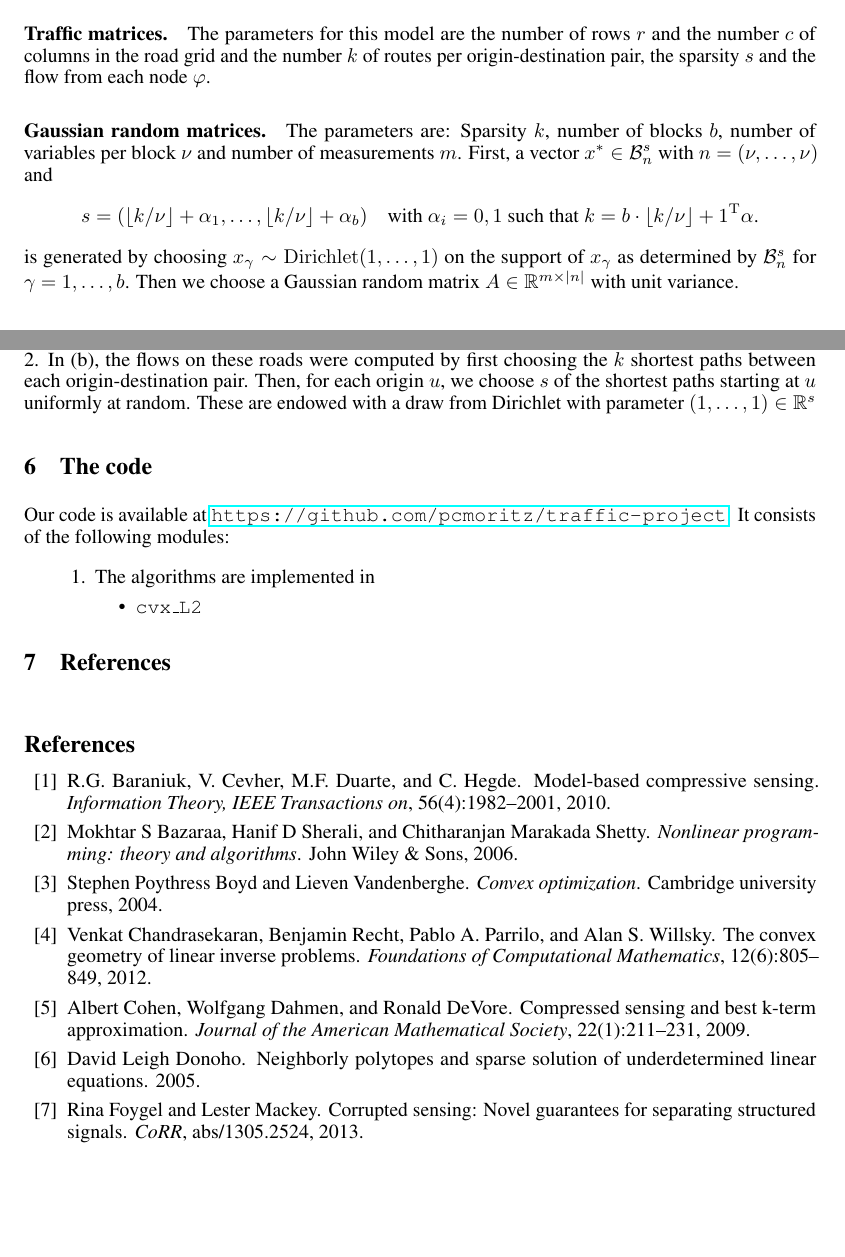
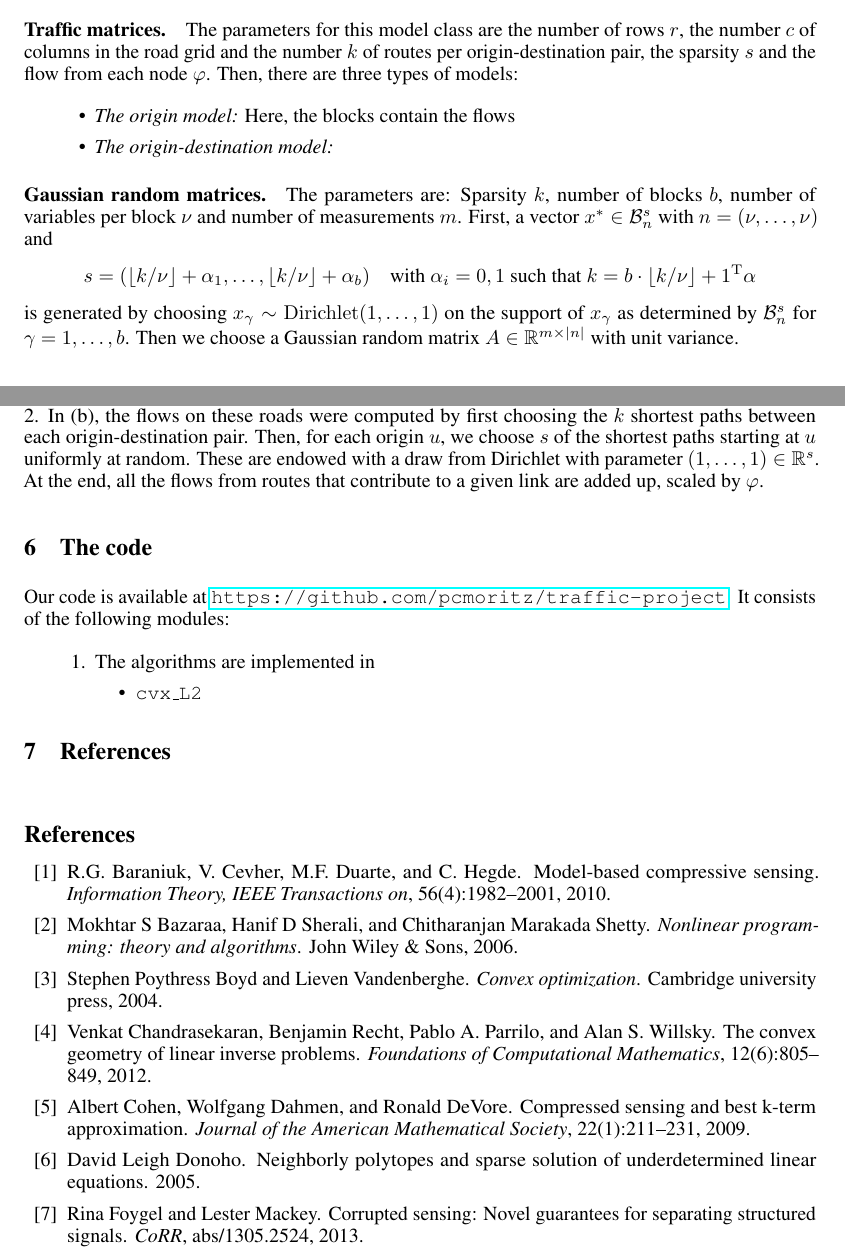
Before and after one commit to pcmoritz/traffic-project, a LaTeX paper (doc/report.tex): two parts of pages 7 and 8 of 9, joined at a grey line, cut so that both start at the same text, the shorter picture padded with empty space. Compiled offline with pdfLaTeX.

Commit message:
small updates

```diff
--- a/doc/report.tex
+++ b/doc/report.tex
@@ -452,13 +451,18 @@ To test our algorithms, we generated two datasets: One to assess reconstruction
   \subfloat[][Small road network with weights]{\includegraphics[width=0.4\textwidth]{figures/small-graph.pdf}}
   \qquad
   \subfloat[][Flows for the small network]{\includegraphics[width=0.4\textwidth]{figures/small-flow.pdf}}
-  \caption{A traffic graph for $r=3$ and $c=5$. As shown in (a), there are horizontal highways with weight $6$ at the top and the bottom. These are vertically connected by roads with weights 1 or 2. In (b), the flows on these roads were computed by first choosing the $k$ shortest paths between each origin-destination pair. Then, for each origin $u$, we choose $s$ of the shortest paths starting at $u$ uniformly at random. These are endowed with a draw from Dirichlet with parameter $(1, \dots, 1)\in \R^s$}
+  \caption{A traffic graph for $r=3$ and $c=5$. As shown in (a), there are horizontal highways with weight $6$ at the top and the bottom. These are vertically connected by roads with weights 1 or 2. In (b), the flows on these roads were computed by first choosing the $k$ shortest paths between each origin-destination pair. Then, for each origin $u$, we choose $s$ of the shortest paths starting at $u$ uniformly at random. These are endowed with a draw from Dirichlet with parameter $(1, \dots, 1)\in \R^s$. At the end, all the flows from routes that contribute to a given link are added up, scaled by $\phi$.}
 \end{figure}
-\paragraph{Traffic matrices.} The parameters for this model are the number of rows $r$ and the number $c$ of columns in the road grid and the number $k$ of routes per origin-destination pair, the sparsity $s$ and the flow from each node $\phi$.
+\paragraph{Traffic matrices.} The parameters for this model class are the number of rows $r$, the number $c$ of columns in the road grid and the number $k$ of routes per origin-destination pair, the sparsity $s$ and the flow from each node $\phi$. Then, there are three types of models:
+\begin{itemize}
+  \item \emph{The origin model:} Here, the blocks contain the flows
+  \item \emph{The origin-destination model:}
+\end{itemize}
+
 \paragraph{Gaussian random matrices.} The parameters are: Sparsity $k$, number of blocks $b$, number of variables per block $\nu$ and number of measurements $m$.
 First, a vector $x^*\in \mathcal B_n^s$ with $n = (\nu, \dots, \nu)$ and
 \begin{equation*}
-s = (\lfloor k/\nu\rfloor + \alpha_1, \dots, \lfloor k/\nu\rfloor + \alpha_b)\quad\text{with $\alpha_i = 0, 1$ such that $k = b\cdot \lfloor k/\nu\rfloor + 1^\T \alpha$.}
+s = (\lfloor k/\nu\rfloor + \alpha_1, \dots, \lfloor k/\nu\rfloor + \alpha_b)\quad\text{with $\alpha_i = 0, 1$ such that $k = b\cdot \lfloor k/\nu\rfloor + 1^\T \alpha$}
 \end{equation*}
 is generated by choosing $x_\gamma \sim \operatorname{Dirichlet}(1,
 \dots, 1)$ on the support of $x_\gamma$ as determined by $\mathcal
@@ -471,7 +475,7 @@ Our code is available at \url{https://github.com/pcmoritz/traffic-project}. It c
     \begin{itemize}
       \item \texttt{cvx\_L2}
       \end{itemize}
-\end{enumerater}
+\end{enumerate}
 
 \section{References}
 
```
Also changed, not shown: doc/report.tex (1 more changed lines).
